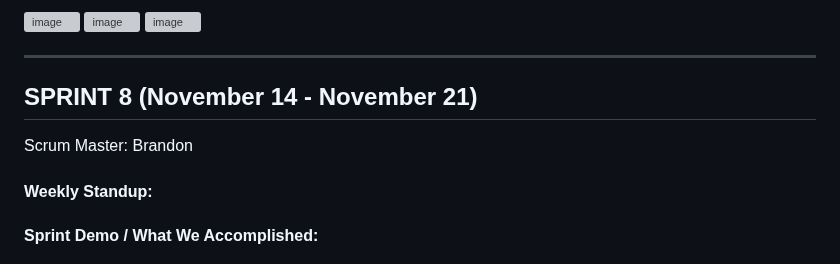
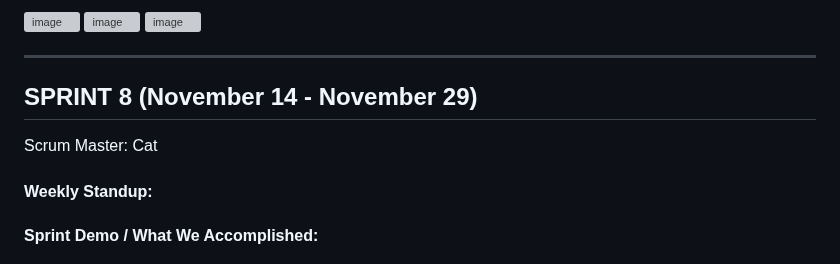
Before and after one commit to catalinaescalona/greendevs, a Markdown page: WEEKLY_STATUS.md, the part around one of its changes. GitHub-like rendering; grey boxes are pictures that could not be loaded.

```diff
--- a/WEEKLY_STATUS.md
+++ b/WEEKLY_STATUS.md
@@ -183,9 +187,9 @@ Scrum Master: Ryan
 
 ---
 
-## SPRINT 8 (November 14 - November 21)
+## SPRINT 8 (November 14 - November 29)
 
-Scrum Master: Brandon
+Scrum Master: Cat
 
 #### Weekly Standup:
 
```
Also changed, not shown: other parts of WEEKLY_STATUS.md (+4 -0 lines).
